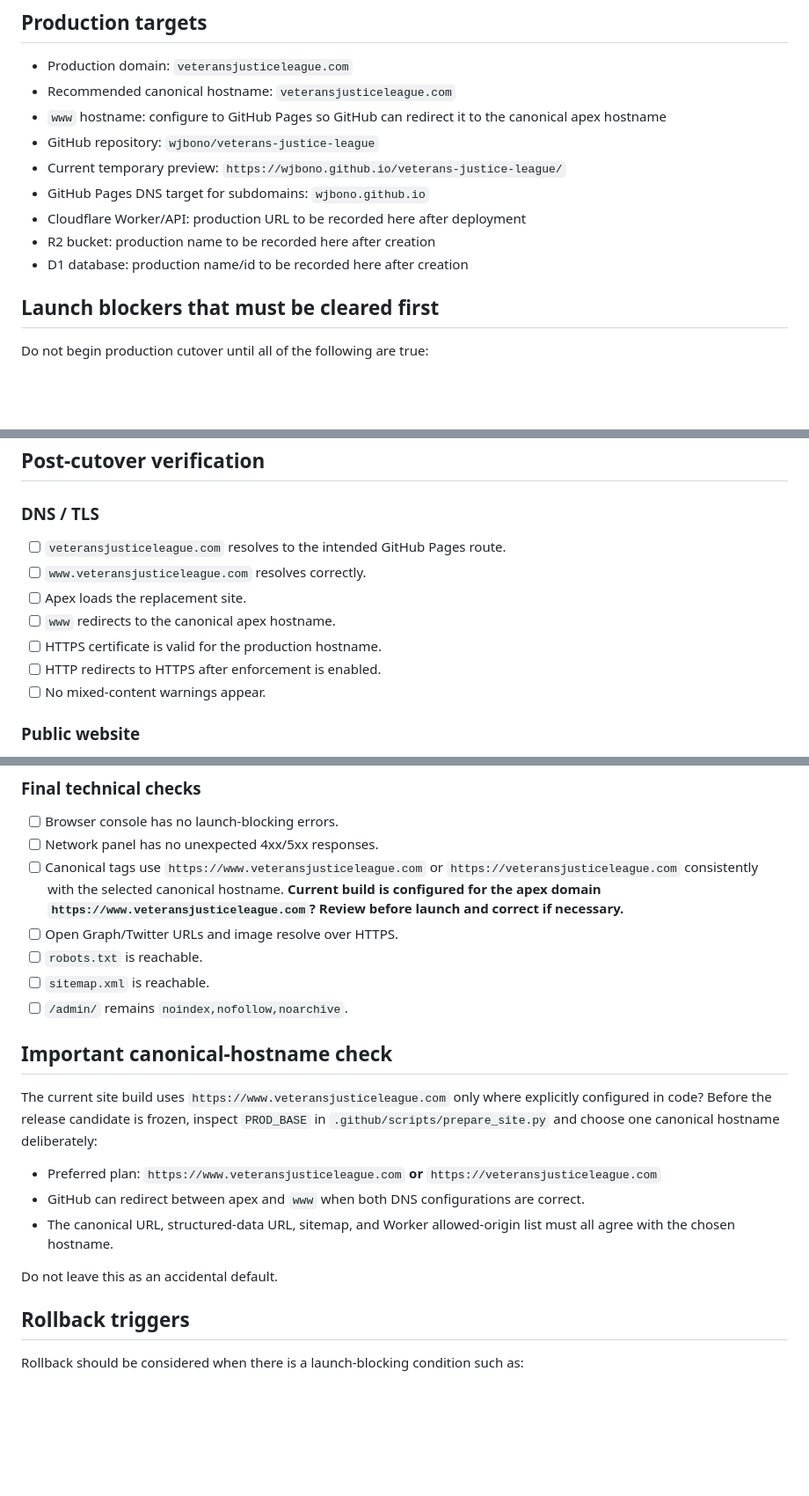
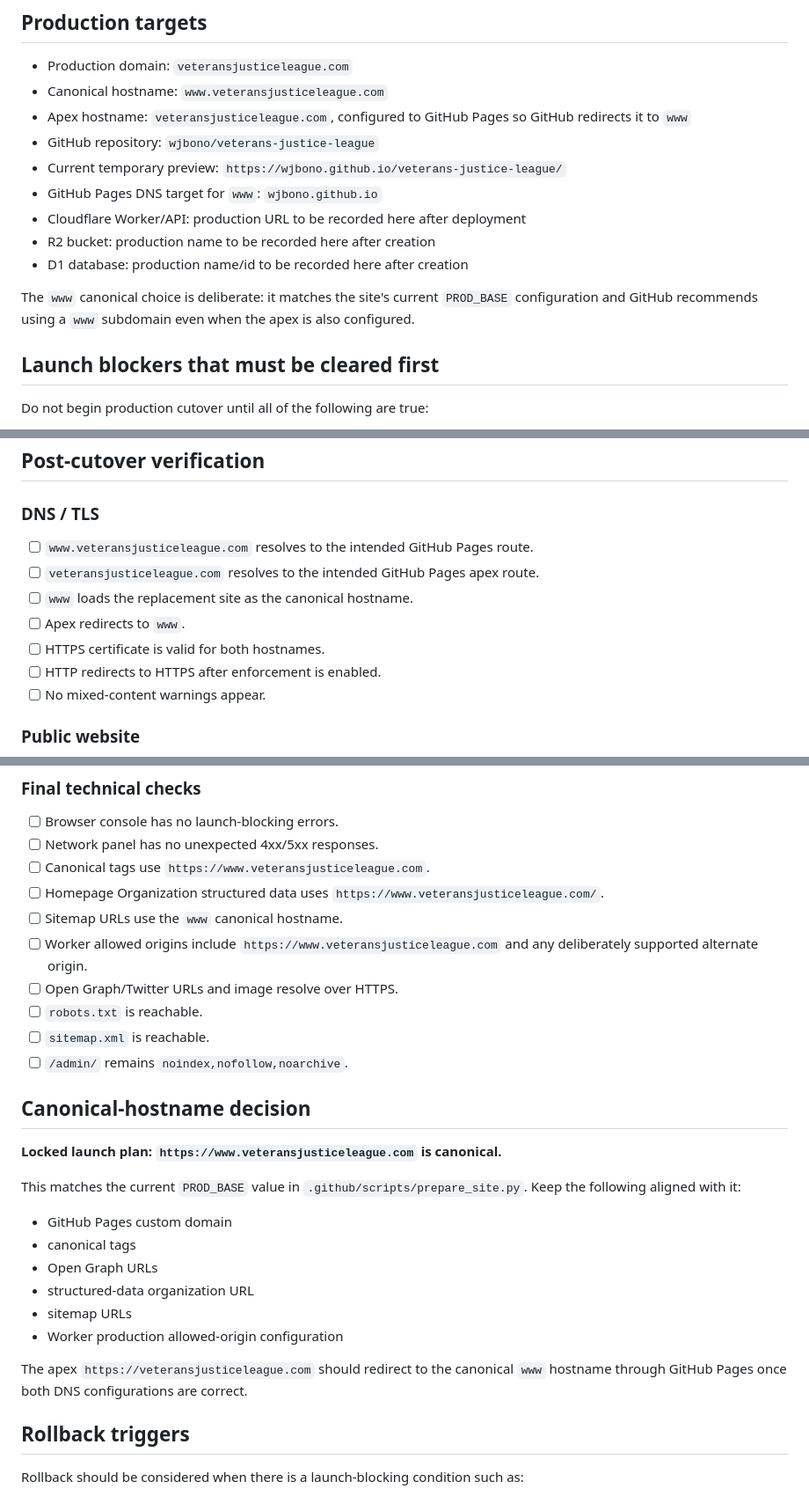
Before and after one commit to wjbono/veterans-justice-league, a Markdown page: LAUNCH_RUNBOOK.md, 3 parts joined by grey strips. Shown at 88% size. Rendered like a GitHub page; blank space fills up the shorter version.

Commit message:
Lock launch runbook to www canonical hostname

```diff
--- a/LAUNCH_RUNBOOK.md
+++ b/LAUNCH_RUNBOOK.md
@@ -9,14 +9,16 @@ Purpose: make the final move from the current Google Sites production site to th
 ## Production targets
 
 - Production domain: `veteransjusticeleague.com`
-- Recommended canonical hostname: `veteransjusticeleague.com`
-- `www` hostname: configure to GitHub Pages so GitHub can redirect it to the canonical apex hostname
+- Canonical hostname: `www.veteransjusticeleague.com`
+- Apex hostname: `veteransjusticeleague.com`, configured to GitHub Pages so GitHub redirects it to `www`
 - GitHub repository: `wjbono/veterans-justice-league`
 - Current temporary preview: `https://wjbono.github.io/veterans-justice-league/`
-- GitHub Pages DNS target for subdomains: `wjbono.github.io`
+- GitHub Pages DNS target for `www`: `wjbono.github.io`
 - Cloudflare Worker/API: production URL to be recorded here after deployment
 - R2 bucket: production name to be recorded here after creation
 - D1 database: production name/id to be recorded here after creation
+
+The `www` canonical choice is deliberate: it matches the site's current `PROD_BASE` configuration and GitHub recommends using a `www` subdomain even when the apex is also configured.
 
 ## Launch blockers that must be cleared first
 
@@ -146,11 +150,11 @@ GitHub notes that DNS changes may take up to 24 hours to propagate and HTTPS ava
 
 ### DNS / TLS
 
-- [ ] `veteransjusticeleague.com` resolves to the intended GitHub Pages route.
-- [ ] `www.veteransjusticeleague.com` resolves correctly.
-- [ ] Apex loads the replacement site.
-- [ ] `www` redirects to the canonical apex hostname.
-- [ ] HTTPS certificate is valid for the production hostname.
+- [ ] `www.veteransjusticeleague.com` resolves to the intended GitHub Pages route.
+- [ ] `veteransjusticeleague.com` resolves to the intended GitHub Pages apex route.
+- [ ] `www` loads the replacement site as the canonical hostname.
+- [ ] Apex redirects to `www`.
+- [ ] HTTPS certificate is valid for both hostnames.
 - [ ] HTTP redirects to HTTPS after enforcement is enabled.
 - [ ] No mixed-content warnings appear.
 
@@ -187,21 +191,29 @@ GitHub notes that DNS changes may take up to 24 hours to propagate and HTTPS ava
 
 - [ ] Browser console has no launch-blocking errors.
 - [ ] Network panel has no unexpected 4xx/5xx responses.
-- [ ] Canonical tags use `https://www.veteransjusticeleague.com` or `https://veteransjusticeleague.com` consistently with the selected canonical hostname. **Current build is configured for the apex domain `https://www.veteransjusticeleague.com`? Review before launch and correct if necessary.**
+- [ ] Canonical tags use `https://www.veteransjusticeleague.com`.
+- [ ] Homepage Organization structured data uses `https://www.veteransjusticeleague.com/`.
+- [ ] Sitemap URLs use the `www` canonical hostname.
+- [ ] Worker allowed origins include `https://www.veteransjusticeleague.com` and any deliberately supported alternate origin.
 - [ ] Open Graph/Twitter URLs and image resolve over HTTPS.
 - [ ] `robots.txt` is reachable.
 - [ ] `sitemap.xml` is reachable.
 - [ ] `/admin/` remains `noindex,nofollow,noarchive`.
 
-## Important canonical-hostname check
+## Canonical-hostname decision
 
-The current site build uses `https://www.veteransjusticeleague.com` only where explicitly configured in code? Before the release candidate is frozen, inspect `PROD_BASE` in `.github/scripts/prepare_site.py` and choose one canonical hostname deliberately:
+**Locked launch plan: `https://www.veteransjusticeleague.com` is canonical.**
 
-- Preferred plan: `https://www.veteransjusticeleague.com` **or** `https://veteransjusticeleague.com`
-- GitHub can redirect between apex and `www` when both DNS configurations are correct.
-- The canonical URL, structured-data URL, sitemap, and Worker allowed-origin list must all agree with the chosen hostname.
+This matches the current `PROD_BASE` value in `.github/scripts/prepare_site.py`. Keep the following aligned with it:
 
-Do not leave this as an accidental default.
+- GitHub Pages custom domain
+- canonical tags
+- Open Graph URLs
+- structured-data organization URL
+- sitemap URLs
+- Worker production allowed-origin configuration
+
+The apex `https://veteransjusticeleague.com` should redirect to the canonical `www` hostname through GitHub Pages once both DNS configurations are correct.
 
 ## Rollback triggers
 
```
Also changed, not shown: other parts of LAUNCH_RUNBOOK.md (+6 -4 lines).
